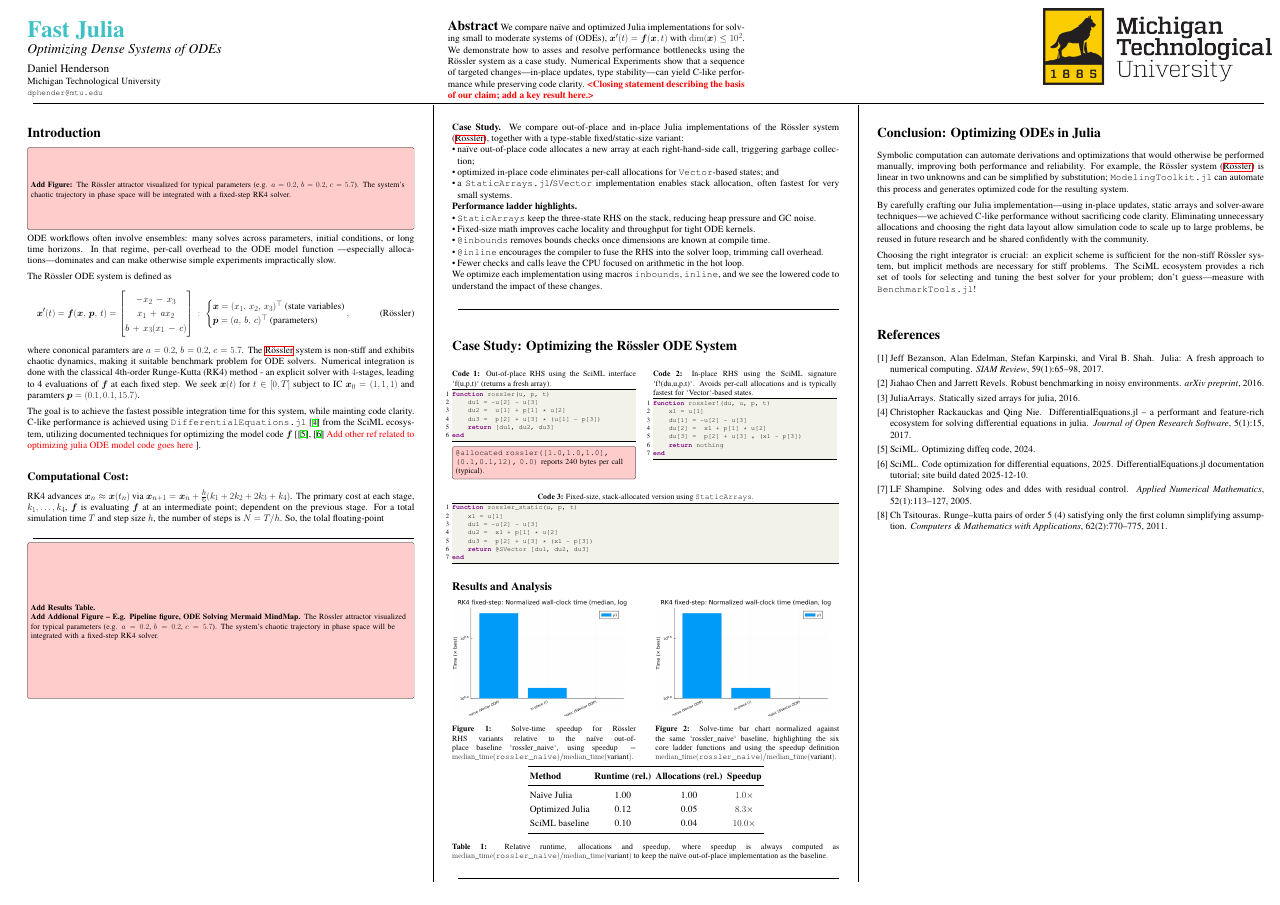
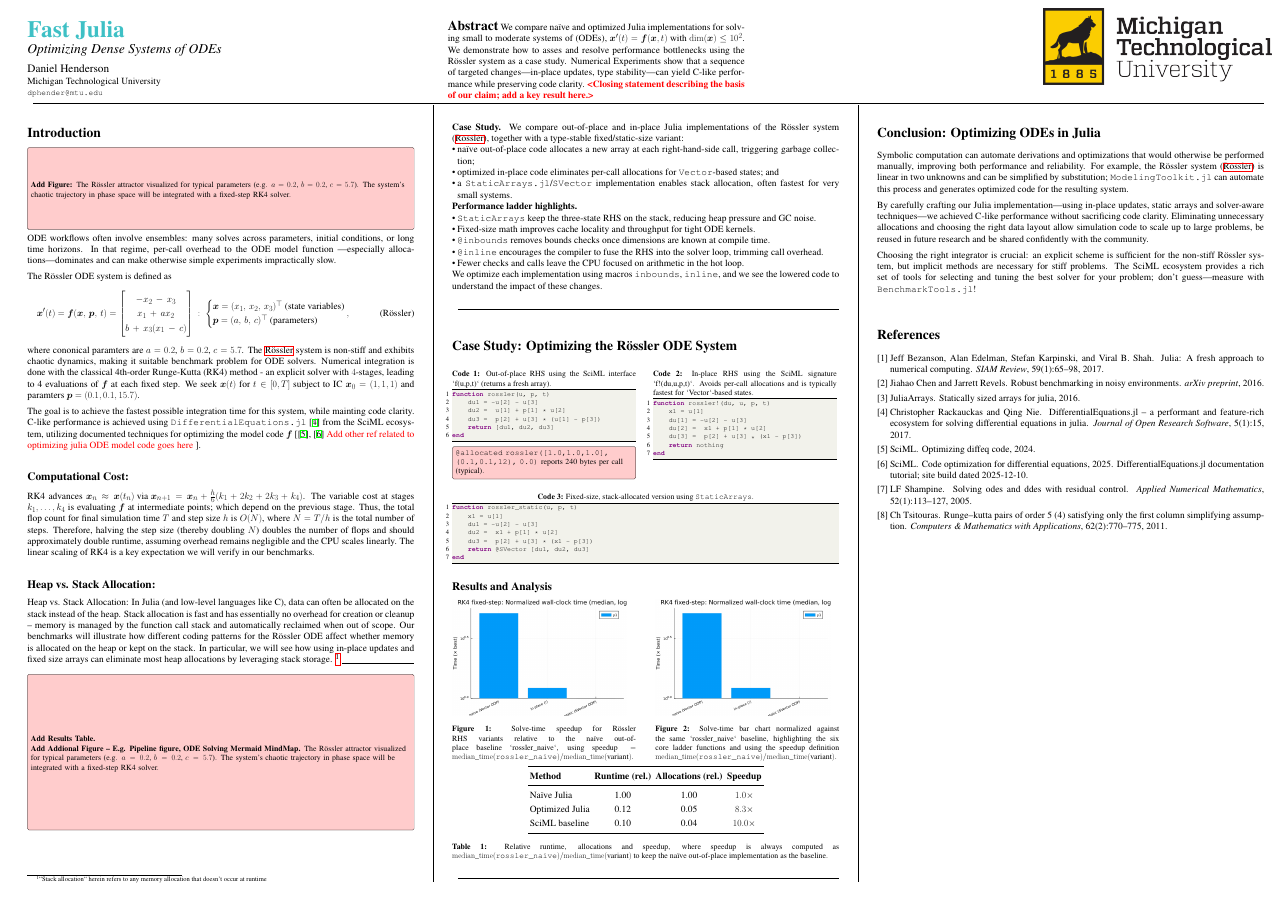
Before and after one commit to danphenderson/fast-julia, a LaTeX poster (poster/poster.tex): the whole page. Compiled offline with pdfLaTeX.

Commit message:
feat: added heap vs. stack allocation to lhs

```diff
--- a/poster/poster.tex
+++ b/poster/poster.tex
@@ -101,10 +101,22 @@ julia ODE model code goes here}
 
 \noindent
 \subsection*{Computational Cost:} RK4 advances $\vx_n \approx \vx(t_n) \text{ via } \vx_{n+1} = \vx_n + \frac{h}{6} (k_1 + 2k_2 + 2k_3 + k_4)$.
-The primary cost at each stage, $k_1,\ldots,k_4$, $\vf$ is evaluating $\vf$ at an intermediate point;
-dependent on the previous stage. For a total simulation time $T$ and step size $h$, the number of steps
-is $N=T/h$. So, the tolal floating-point
+The variable cost at stages $k_1,\ldots,k_4$ is evaluating $\vf$ at intermediate points;
+which depend on the previous stage. Thus, the total flop count for final simulation time $T$ and step size $h$
+is $O(N)$, where $N=T/h$ is the total number of steps. Therefore, halving the step size (thereby doubling $N$)
+doubles the number of flops and should approximately double runtime, assuming overhead remains negligible
+and the CPU scales linearly. The linear scaling of RK4 is a key expectation we will verify in our benchmarks.
 
+\medskip
+
+\noindent
+\subsection*{Heap vs. Stack Allocation:} Heap vs. Stack Allocation: In Julia (and low-level languages like C),
+data can often be allocated on the stack instead of the heap. Stack allocation is fast and has essentially no
+overhead for creation or cleanup – memory is managed by the function call stack and automatically reclaimed
+when out of scope. Our benchmarks will illustrate how different coding patterns for the Rössler ODE affect
+whether memory is allocated on the heap or kept on the stack. In particular, we will see how using in-place
+updates and fixed size arrays can eliminate most heap allocations by leveraging stack storage.
+\footnote{``Stack allocation`` herein refers to any memory allocation that doesn't occur at runtime}
 \medskip
 \hrulefill
 \medskip
```
